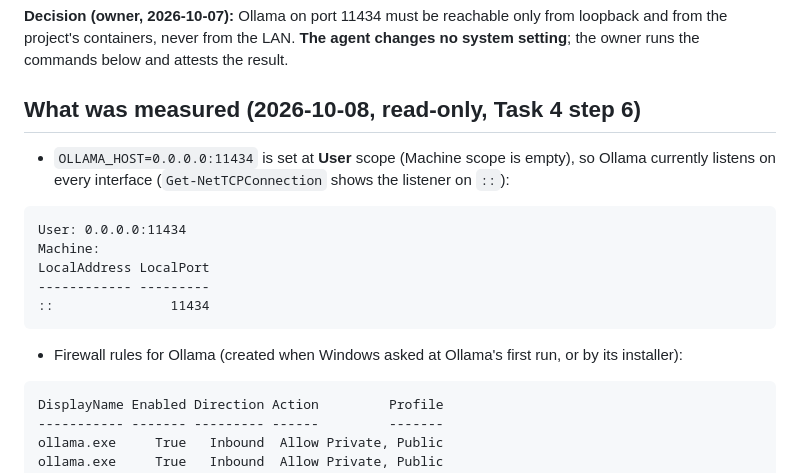
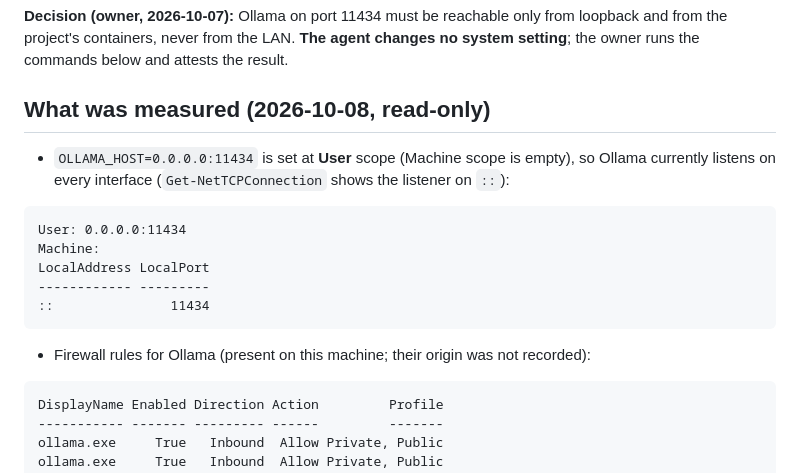
Before and after one commit to jschnepel/MLOps, a Markdown page: docs/runbooks/ollama-network.md, the part around one of its changes. GitHub-like rendering.

````diff
--- a/docs/runbooks/ollama-network.md
+++ b/docs/runbooks/ollama-network.md
@@ -2,7 +2,7 @@
 
 **Decision (owner, 2026-10-07):** Ollama on port 11434 must be reachable only from loopback and from the project's containers, never from the LAN. **The agent changes no system setting**; the owner runs the commands below and attests the result.
 
-## What was measured (2026-10-08, read-only, Task 4 step 6)
+## What was measured (2026-10-08, read-only)
 
 - `OLLAMA_HOST=0.0.0.0:11434` is set at **User** scope (Machine scope is empty), so Ollama currently listens on every interface (`Get-NetTCPConnection` shows the listener on `::`):
 
@@ -13,7 +13,7 @@ LocalAddress LocalPort
 ------------ ---------
 ::               11434
 ```
-- Firewall rules for Ollama (created when Windows asked at Ollama's first run, or by its installer):
+- Firewall rules for Ollama (present on this machine; their origin was not recorded):
 
 ```
 DisplayName Enabled Direction Action         Profile
````
Also changed, not shown: other parts of docs/runbooks/ollama-network.md (+17 -5 lines).
